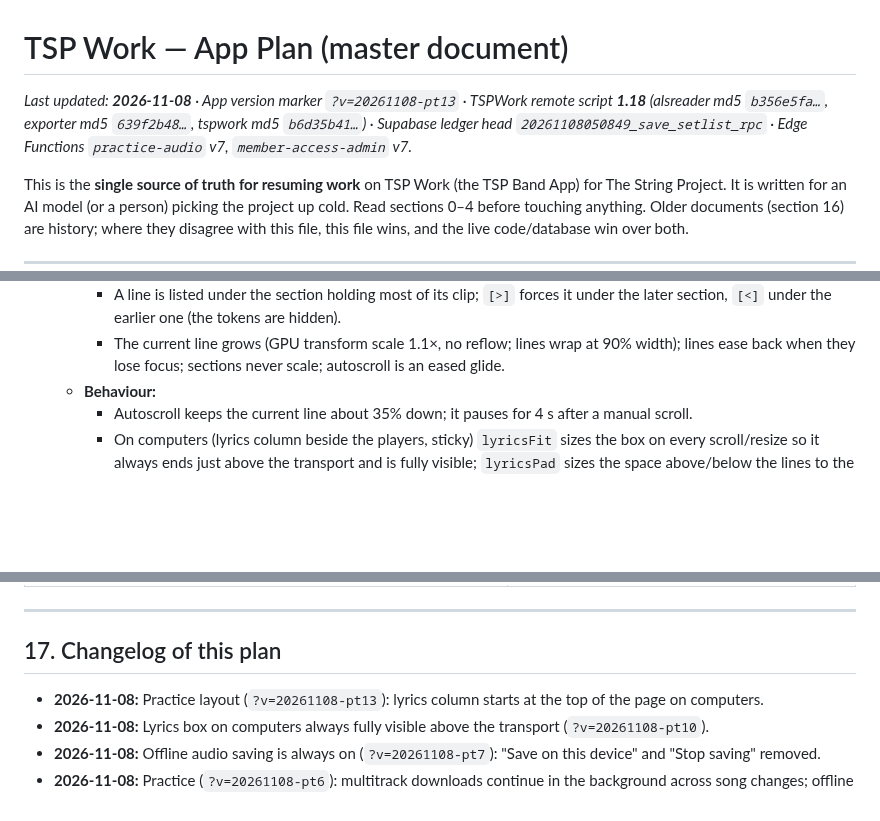
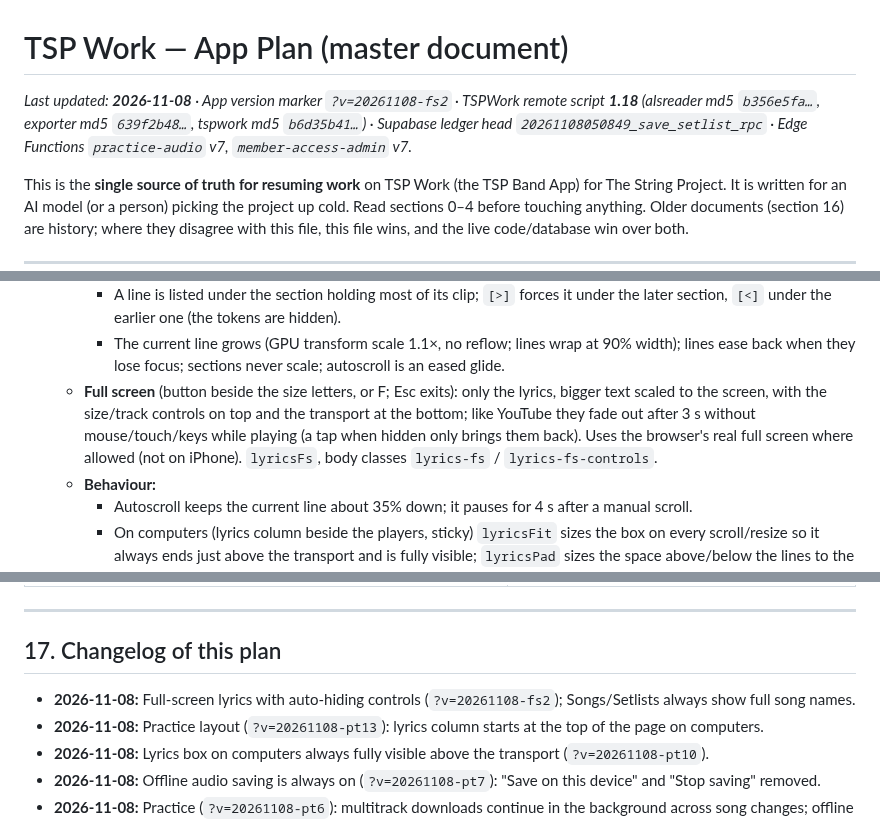
Before and after one commit to aaronmark2222/tsp-band-app-live, a Markdown page: APP_PLAN.md, 3 parts joined by grey strips. Rendered like a GitHub page; blank space fills up the shorter version.

Commit message:
App Plan: full-screen lyrics
Co-Authored-By: Claude Opus 5.5 <noreply@anthropic.com>
Claude-Session: https://claude.ai/code/session_01DHARKAhsEq9T8ANZGhZMrX

```diff
--- a/APP_PLAN.md
+++ b/APP_PLAN.md
@@ -1,6 +1,6 @@
 # TSP Work — App Plan (master document)
 
-_Last updated: **2026-11-08** · App version marker `?v=20261108-pt13` · TSPWork remote script **1.18** (alsreader md5 `b356e5fa…`, exporter md5 `639f2b48…`, tspwork md5 `b6d35b41…`) · Supabase ledger head `20261108050849_save_setlist_rpc` · Edge Functions `practice-audio` v7, `member-access-admin` v7._
+_Last updated: **2026-11-08** · App version marker `?v=20261108-fs2` · TSPWork remote script **1.18** (alsreader md5 `b356e5fa…`, exporter md5 `639f2b48…`, tspwork md5 `b6d35b41…`) · Supabase ledger head `20261108050849_save_setlist_rpc` · Edge Functions `practice-audio` v7, `member-access-admin` v7._
 
 This is the **single source of truth for resuming work** on TSP Work (the TSP Band App) for The String Project. It is written for an AI model (or a person) picking the project up cold. Read sections 0–4 before touching anything. Older documents (section 16) are history; where they disagree with this file, this file wins, and the live code/database win over both.
 
@@ -244,6 +244,7 @@ Done = `Completed`; `No` = not applicable; `Corrections` and `Recorded` are unfi
     - Count dots under a section heading while the track is silent for 3+ beats: one per beat up to 8 beats, otherwise up to 4 dots stepping through the bars. Empty space before the gap, visible during it, gone after.
     - A line is listed under the section holding most of its clip; `[>]` forces it under the later section, `[<]` under the earlier one (the tokens are hidden).
     - The current line grows (GPU transform scale 1.1×, no reflow; lines wrap at 90% width); lines ease back when they lose focus; sections never scale; autoscroll is an eased glide.
+  - **Full screen** (button beside the size letters, or F; Esc exits): only the lyrics, bigger text scaled to the screen, with the size/track controls on top and the transport at the bottom; like YouTube they fade out after 3 s without mouse/touch/keys while playing (a tap when hidden only brings them back). Uses the browser's real full screen where allowed (not on iPhone). `lyricsFs`, body classes `lyrics-fs` / `lyrics-fs-controls`.
   - **Behaviour:**
     - Autoscroll keeps the current line about 35% down; it pauses for 4 s after a manual scroll.
     - On computers (lyrics column beside the players, sticky) `lyricsFit` sizes the box on every scroll/resize so it always ends just above the transport and is fully visible; `lyricsPad` sizes the space above/below the lines to the box.
@@ -466,6 +467,7 @@ Done = `Completed`; `No` = not applicable; `Corrections` and `Recorded` are unfi
 ---
 
 ## 17. Changelog of this plan
+- **2026-11-08:** Full-screen lyrics with auto-hiding controls (`?v=20261108-fs2`); Songs/Setlists always show full song names.
 - **2026-11-08:** Practice layout (`?v=20261108-pt13`): lyrics column starts at the top of the page on computers.
 - **2026-11-08:** Lyrics box on computers always fully visible above the transport (`?v=20261108-pt10`).
 - **2026-11-08:** Offline audio saving is always on (`?v=20261108-pt7`): "Save on this device" and "Stop saving" removed.
```
